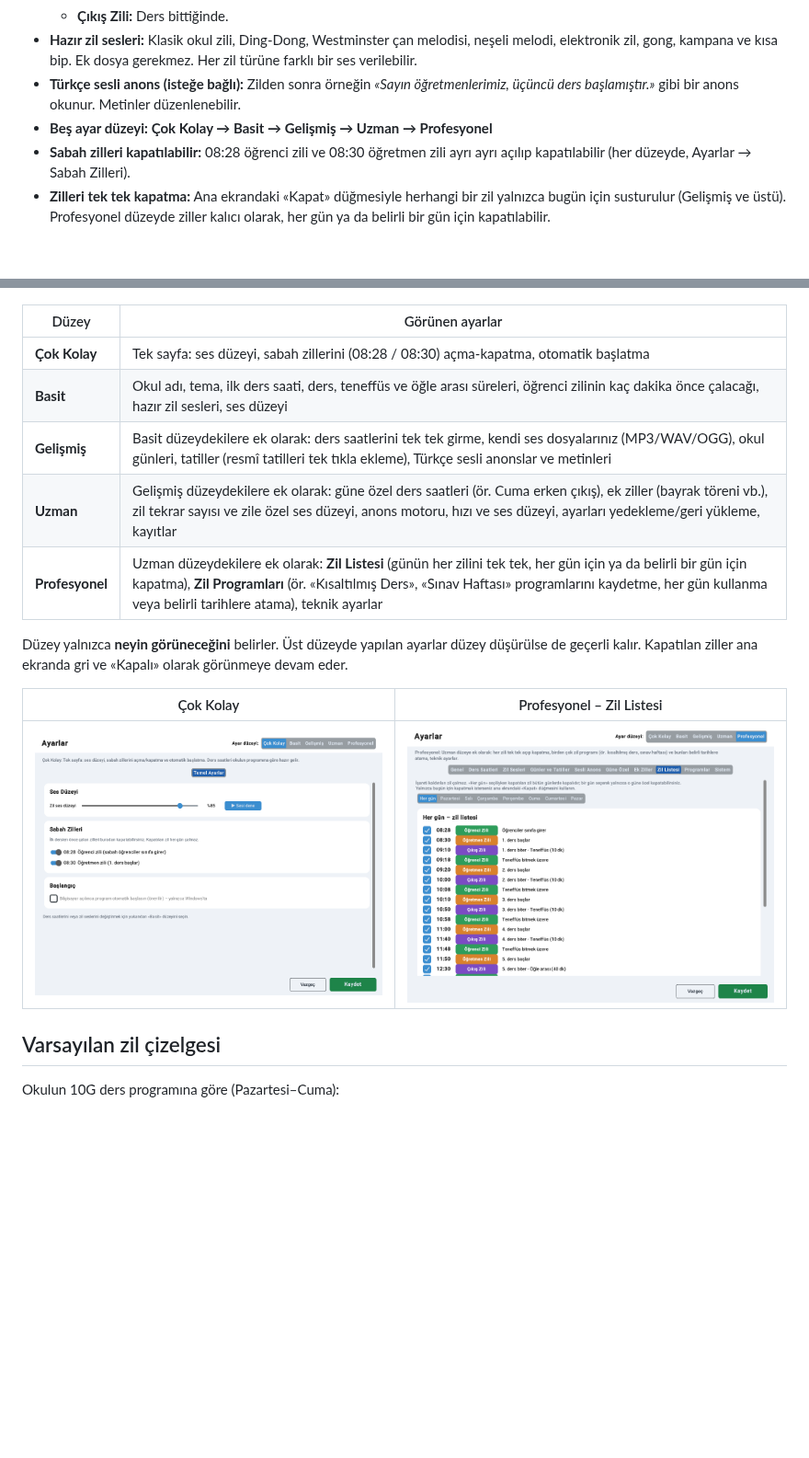
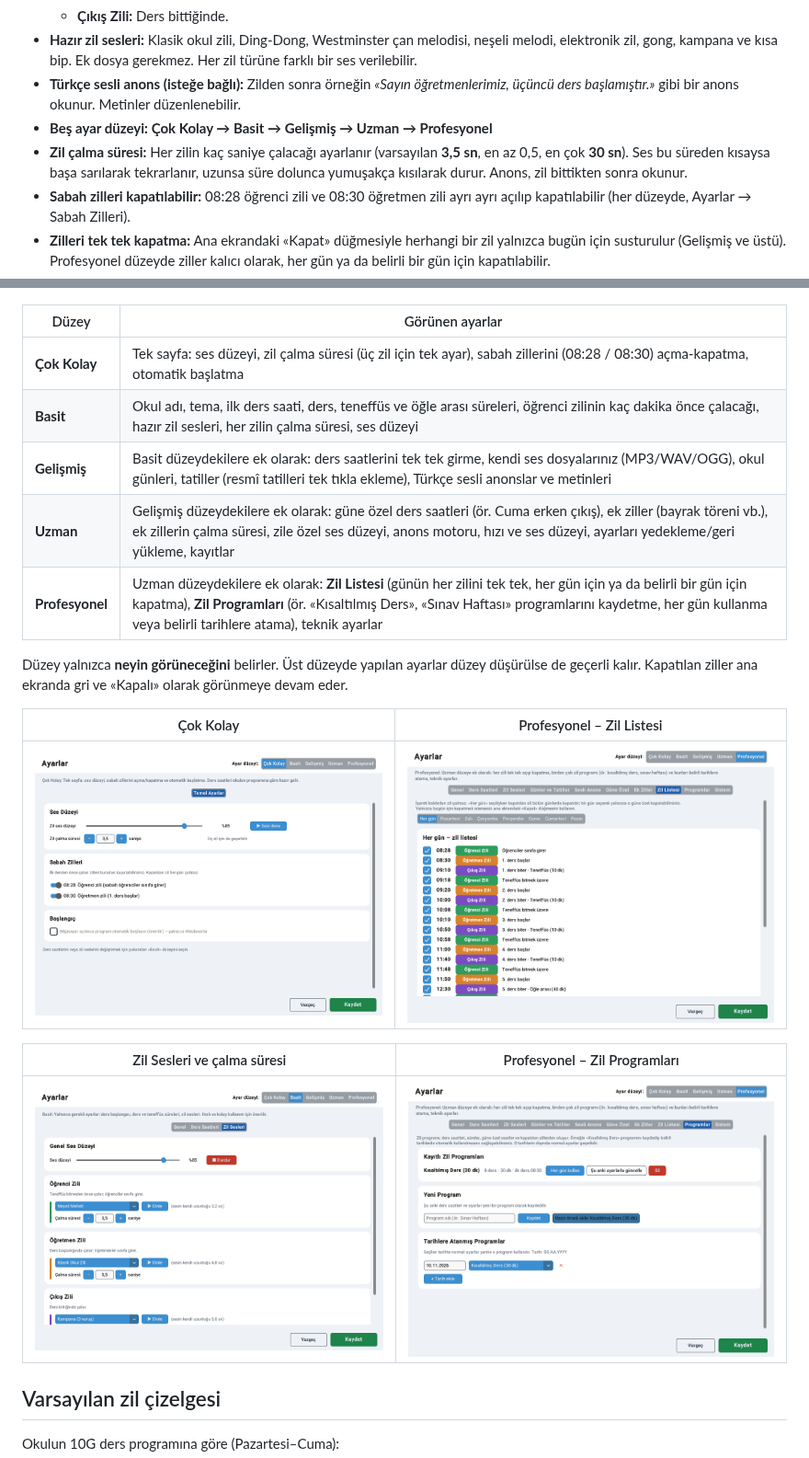
Before and after one commit to PrintGoldenMan/paksoy-okul-zili, a Markdown page: README.md, 2 parts joined by grey strips. Shown at 92% size. Drawn GitHub-style; pictures changed too: docs/ayarlar_cok_kolay.png, docs/ayarlar_zil_sesleri.png (added); blank space fills up the shorter version.

```diff
--- a/README.md
+++ b/README.md
@@ -15,6 +15,9 @@ Okul zillerini ders programına göre otomatik çalan, Türkçe arayüzlü masa
 - **Türkçe sesli anons (isteğe bağlı):** Zilden sonra örneğin *«Sayın öğretmenlerimiz, üçüncü ders
   başlamıştır.»* gibi bir anons okunur. Metinler düzenlenebilir.
 - **Beş ayar düzeyi:** **Çok Kolay → Basit → Gelişmiş → Uzman → Profesyonel**
+- **Zil çalma süresi:** Her zilin kaç saniye çalacağı ayarlanır (varsayılan **3,5 sn**, en az 0,5, en çok **30 sn**).
+  Ses bu süreden kısaysa başa sarılarak tekrarlanır, uzunsa süre dolunca yumuşakça kısılarak durur.
+  Anons, zil bittikten sonra okunur.
 - **Sabah zilleri kapatılabilir:** 08:28 öğrenci zili ve 08:30 öğretmen zili ayrı ayrı açılıp kapatılabilir
   (her düzeyde, Ayarlar → Sabah Zilleri).
 - **Zilleri tek tek kapatma:** Ana ekrandaki «Kapat» düğmesiyle herhangi bir zil yalnızca bugün için
@@ -28,10 +31,10 @@ Okul zillerini ders programına göre otomatik çalan, Türkçe arayüzlü masa
 
 | Düzey | Görünen ayarlar |
 |---|---|
-| **Çok Kolay** | Tek sayfa: ses düzeyi, sabah zillerini (08:28 / 08:30) açma-kapatma, otomatik başlatma |
-| **Basit** | Okul adı, tema, ilk ders saati, ders, teneffüs ve öğle arası süreleri, öğrenci zilinin kaç dakika önce çalacağı, hazır zil sesleri, ses düzeyi |
+| **Çok Kolay** | Tek sayfa: ses düzeyi, zil çalma süresi (üç zil için tek ayar), sabah zillerini (08:28 / 08:30) açma-kapatma, otomatik başlatma |
+| **Basit** | Okul adı, tema, ilk ders saati, ders, teneffüs ve öğle arası süreleri, öğrenci zilinin kaç dakika önce çalacağı, hazır zil sesleri, her zilin çalma süresi, ses düzeyi |
 | **Gelişmiş** | Basit düzeydekilere ek olarak: ders saatlerini tek tek girme, kendi ses dosyalarınız (MP3/WAV/OGG), okul günleri, tatiller (resmî tatilleri tek tıkla ekleme), Türkçe sesli anonslar ve metinleri |
-| **Uzman** | Gelişmiş düzeydekilere ek olarak: güne özel ders saatleri (ör. Cuma erken çıkış), ek ziller (bayrak töreni vb.), zil tekrar sayısı ve zile özel ses düzeyi, anons motoru, hızı ve ses düzeyi, ayarları yedekleme/geri yükleme, kayıtlar |
+| **Uzman** | Gelişmiş düzeydekilere ek olarak: güne özel ders saatleri (ör. Cuma erken çıkış), ek ziller (bayrak töreni vb.), ek zillerin çalma süresi, zile özel ses düzeyi, anons motoru, hızı ve ses düzeyi, ayarları yedekleme/geri yükleme, kayıtlar |
 | **Profesyonel** | Uzman düzeydekilere ek olarak: **Zil Listesi** (günün her zilini tek tek, her gün için ya da belirli bir gün için kapatma), **Zil Programları** (ör. «Kısaltılmış Ders», «Sınav Haftası» programlarını kaydetme, her gün kullanma veya belirli tarihlere atama), teknik ayarlar |
 
 Düzey yalnızca **neyin görüneceğini** belirler. Üst düzeyde yapılan ayarlar düzey düşürülse de geçerli kalır.
@@ -40,6 +43,10 @@ Kapatılan ziller ana ekranda gri ve «Kapalı» olarak görünmeye devam eder.
 | Çok Kolay | Profesyonel – Zil Listesi |
 |---|---|
 | ![Çok Kolay](docs/ayarlar_cok_kolay.png) | ![Zil Listesi](docs/ayarlar_zil_listesi.png) |
+
+| Zil Sesleri ve çalma süresi | Profesyonel – Zil Programları |
+|---|---|
+| ![Zil Sesleri](docs/ayarlar_zil_sesleri.png) | ![Programlar](docs/ayarlar_programlar.png) |
 
 ## Varsayılan zil çizelgesi
 
```
Also changed, not shown: 8 other files.
